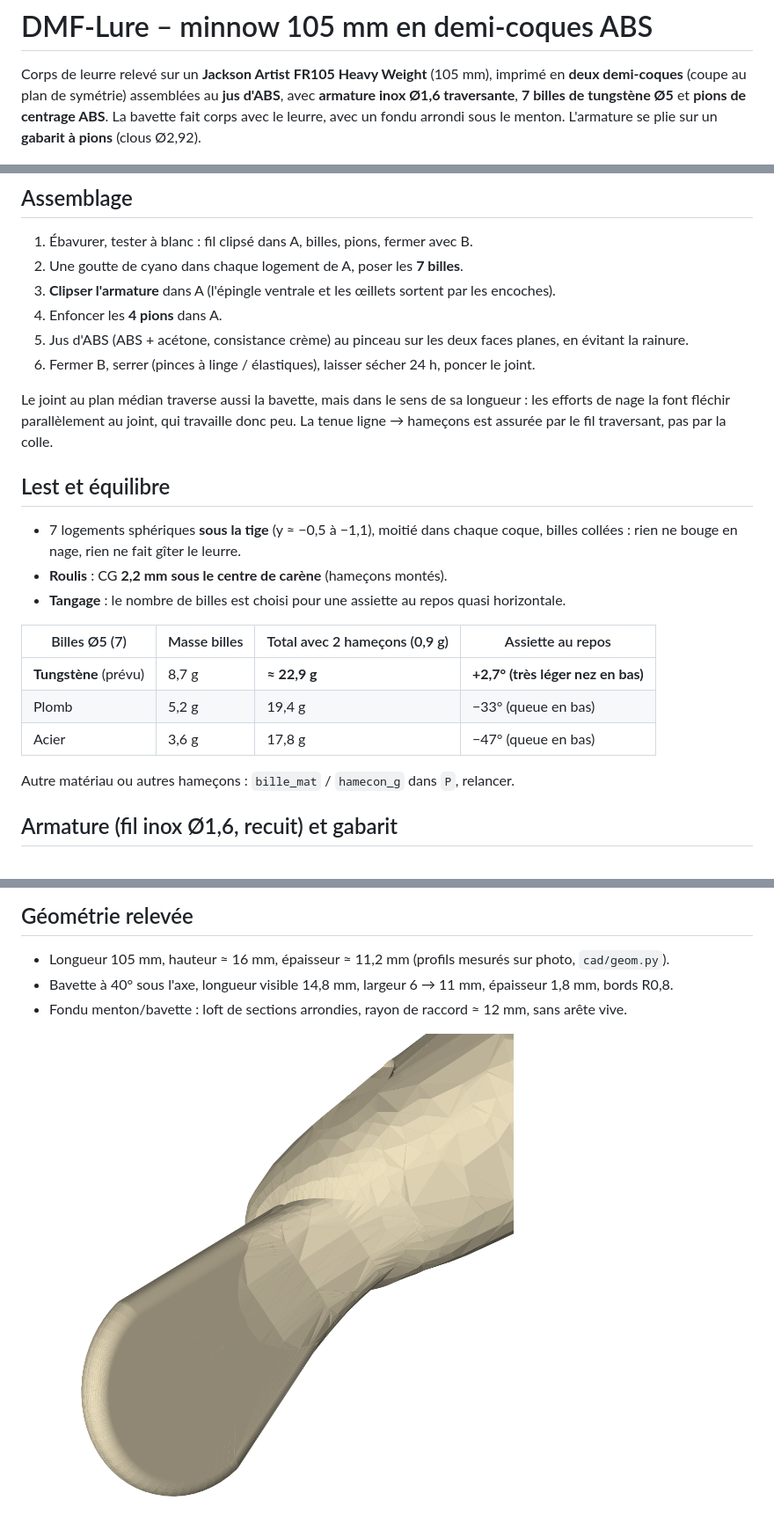
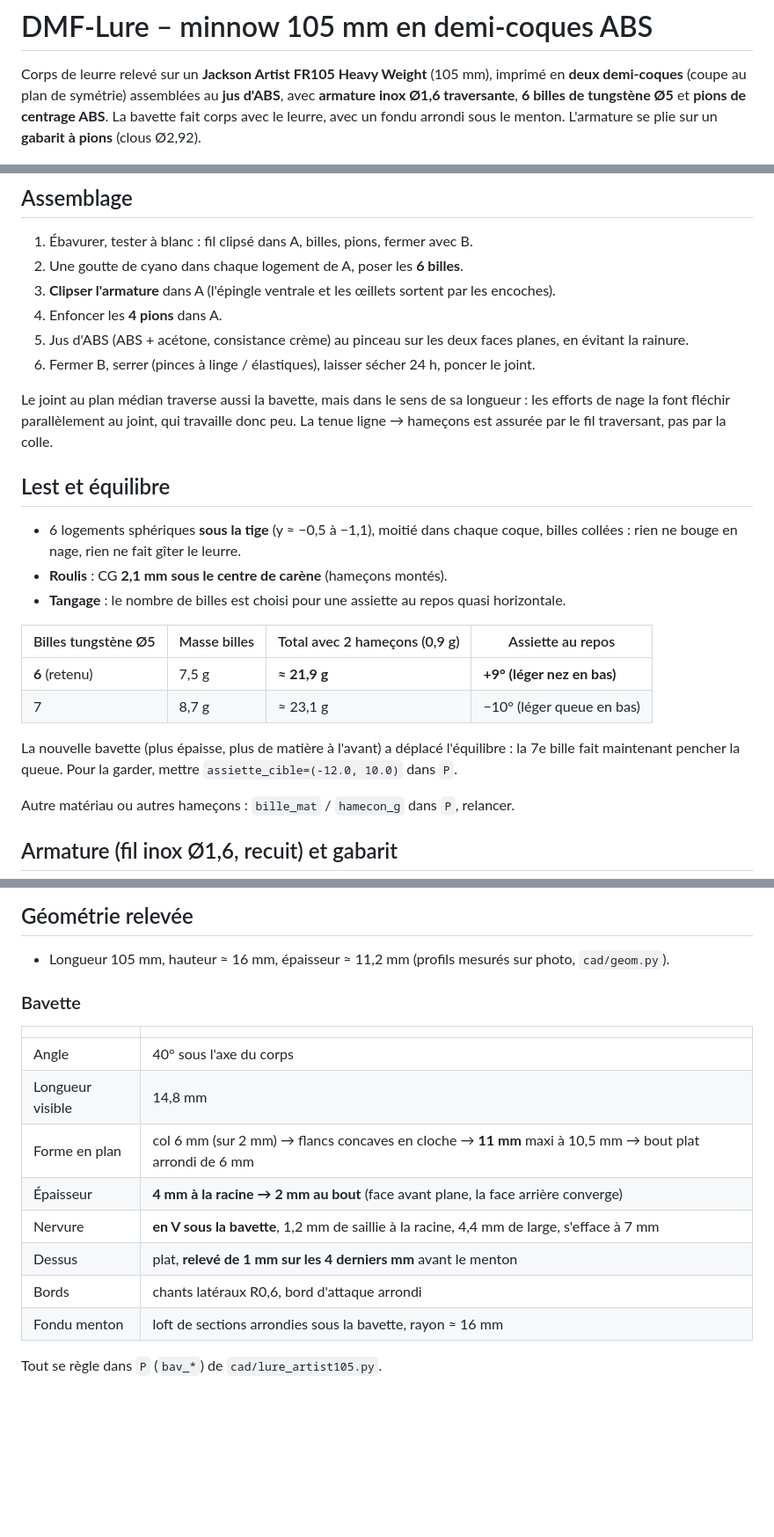
Before and after one commit to CREATIVE5486/DMF-Lure, a Markdown page: README.md, 3 parts joined by grey strips. Shown at 88% size. Drawn GitHub-style; pictures changed too: docs/dessous_bavette_conge.png; blank space fills up the shorter version.

```diff
--- a/README.md
+++ b/README.md
@@ -2,7 +2,7 @@
 
 Corps de leurre relevé sur un **Jackson Artist FR105 Heavy Weight** (105 mm), imprimé en
 **deux demi-coques** (coupe au plan de symétrie) assemblées au **jus d'ABS**, avec **armature inox Ø1,6
-traversante**, **7 billes de tungstène Ø5** et **pions de centrage ABS**. La bavette fait corps avec le
+traversante**, **6 billes de tungstène Ø5** et **pions de centrage ABS**. La bavette fait corps avec le
 leurre, avec un fondu arrondi sous le menton. L'armature se plie sur un **gabarit à pions** (clous Ø2,92).
 
 ![éclaté](docs/demi_coques_eclate.png)
@@ -45,7 +45,7 @@ Paramètres : `C` dans `cad/demi_coques.py` (rainure, serrage, pions), `P` dans
 ## Assemblage
 
 1. Ébavurer, tester à blanc : fil clipsé dans A, billes, pions, fermer avec B.
-2. Une goutte de cyano dans chaque logement de A, poser les **7 billes**.
+2. Une goutte de cyano dans chaque logement de A, poser les **6 billes**.
 3. **Clipser l'armature** dans A (l'épingle ventrale et les œillets sortent par les encoches).
 4. Enfoncer les **4 pions** dans A.
 5. Jus d'ABS (ABS + acétone, consistance crème) au pinceau sur les deux faces planes, en évitant la rainure.
@@ -57,16 +57,18 @@ traversant, pas par la colle.
 
 ## Lest et équilibre
 
-* 7 logements sphériques **sous la tige** (y ≈ −0,5 à −1,1), moitié dans chaque coque, billes collées :
+* 6 logements sphériques **sous la tige** (y ≈ −0,5 à −1,1), moitié dans chaque coque, billes collées :
   rien ne bouge en nage, rien ne fait gîter le leurre.
-* **Roulis** : CG **2,2 mm sous le centre de carène** (hameçons montés).
+* **Roulis** : CG **2,1 mm sous le centre de carène** (hameçons montés).
 * **Tangage** : le nombre de billes est choisi pour une assiette au repos quasi horizontale.
 
-| Billes Ø5 (7) | Masse billes | Total avec 2 hameçons (0,9 g) | Assiette au repos |
+| Billes tungstène Ø5 | Masse billes | Total avec 2 hameçons (0,9 g) | Assiette au repos |
 |---|---|---|---|
-| **Tungstène** (prévu) | 8,7 g | **≈ 22,9 g** | **+2,7° (très léger nez en bas)** |
-| Plomb | 5,2 g | 19,4 g | −33° (queue en bas) |
-| Acier | 3,6 g | 17,8 g | −47° (queue en bas) |
+| **6** (retenu) | 7,5 g | **≈ 21,9 g** | **+9° (léger nez en bas)** |
+| 7 | 8,7 g | ≈ 23,1 g | −10° (léger queue en bas) |
+
+La nouvelle bavette (plus épaisse, plus de matière à l'avant) a déplacé l'équilibre : la 7e bille fait
+maintenant pencher la queue. Pour la garder, mettre `assiette_cible=(-12.0, 10.0)` dans `P`.
 
 Autre matériau ou autres hameçons : `bille_mat` / `hamecon_g` dans `P`, relancer.
 
@@ -86,7 +88,19 @@ Longueur développée 166 mm → **couper 190 mm**. Tous les plis se font autour
 ## Géométrie relevée
 
 * Longueur 105 mm, hauteur ≈ 16 mm, épaisseur ≈ 11,2 mm (profils mesurés sur photo, `cad/geom.py`).
-* Bavette à 40° sous l'axe, longueur visible 14,8 mm, largeur 6 → 11 mm, épaisseur 1,8 mm, bords R0,8.
-* Fondu menton/bavette : loft de sections arrondies, rayon de raccord ≈ 12 mm, sans arête vive.
 
-![tête](docs/dessous_bavette_conge.png)
+### Bavette
+
+| | |
+|---|---|
+| Angle | 40° sous l'axe du corps |
+| Longueur visible | 14,8 mm |
+| Forme en plan | col 6 mm (sur 2 mm) → flancs concaves en cloche → **11 mm** maxi à 10,5 mm → bout plat arrondi de 6 mm |
+| Épaisseur | **4 mm à la racine → 2 mm au bout** (face avant plane, la face arrière converge) |
+| Nervure | **en V sous la bavette**, 1,2 mm de saillie à la racine, 4,4 mm de large, s'efface à 7 mm |
+| Dessus | plat, **relevé de 1 mm sur les 4 derniers mm** avant le menton |
+| Bords | chants latéraux R0,6, bord d'attaque arrondi |
+| Fondu menton | loft de sections arrondies sous la bavette, rayon ≈ 16 mm |
+
+Tout se règle dans `P` (`bav_*`) de `cad/lure_artist105.py`.
+
```
Also changed, not shown: other parts of README.md (+4 -0 lines), docs/bavette_dessus.png (added), docs/bavette_face.png (added), docs/bavette_profil.png (added), docs/tete_bavette_conge.png (deleted), 7 other files.
